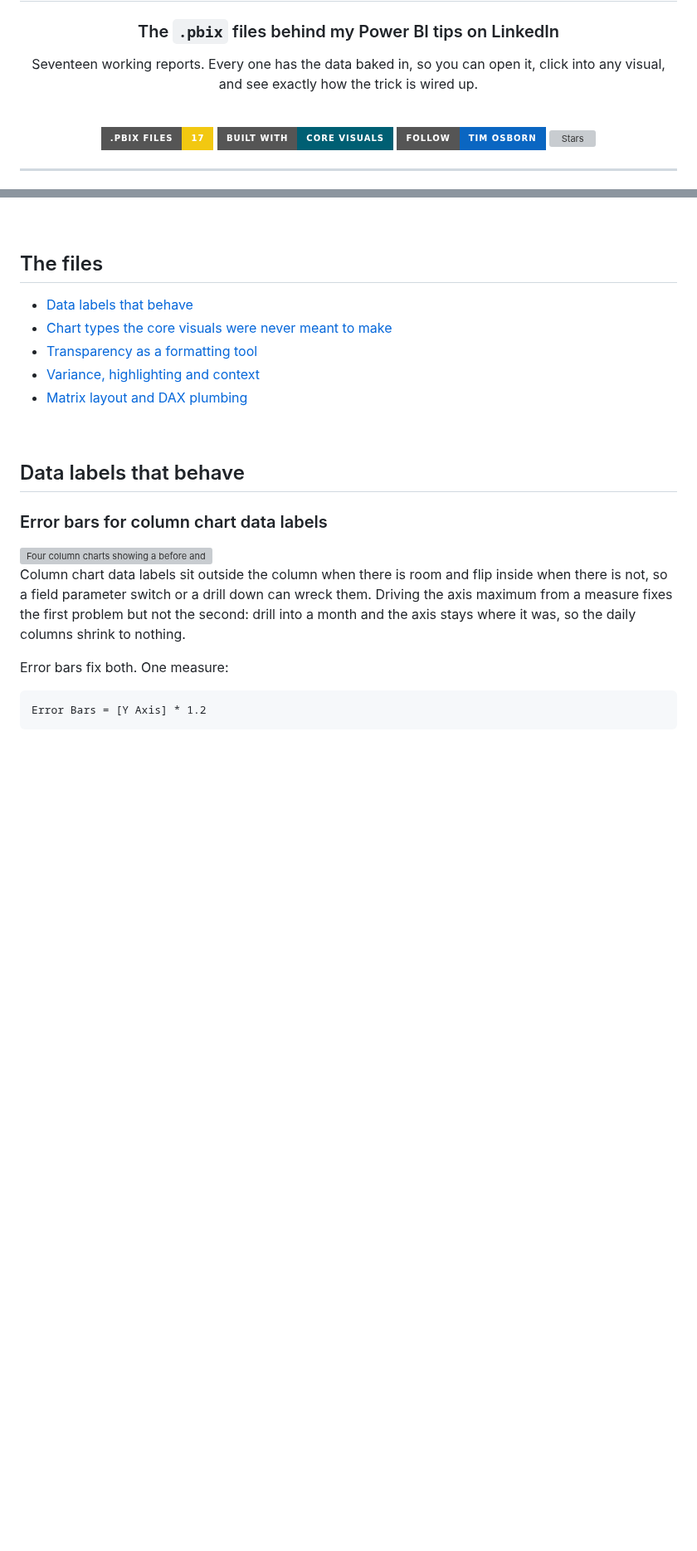
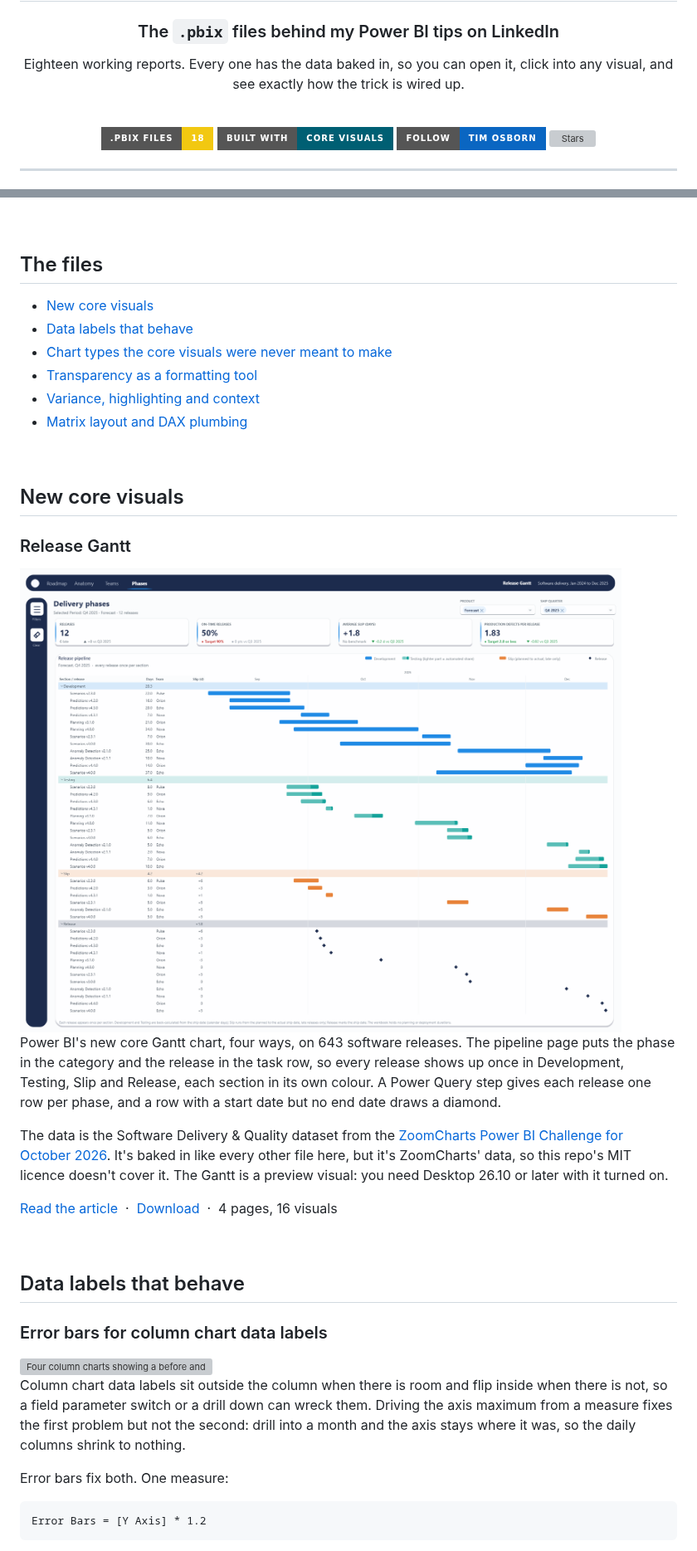
Before and after one commit to InsightfulAnalytics/PBI-Files, a Markdown page: README.md, 2 parts joined by grey strips. Shown at 83% size. Drawn GitHub-style; pictures changed too: assets/screenshots/release-gantt.png (added); badges without logos; blank space fills up the shorter version; grey boxes are pictures that could not be loaded.

```diff
--- a/README.md
+++ b/README.md
@@ -6,11 +6,11 @@
 
 ### The `.pbix` files behind my Power BI tips on LinkedIn
 
-Seventeen working reports. Every one has the data baked in, so you can open it, click into any visual, and see exactly how the trick is wired up.
+Eighteen working reports. Every one has the data baked in, so you can open it, click into any visual, and see exactly how the trick is wired up.
 
 <br>
 
-[![pbix files](https://img.shields.io/badge/.pbix%20files-17-F2C811?style=for-the-badge&logo=powerbi&logoColor=1a1a1a)](#the-files) [![Core visuals](https://img.shields.io/badge/built%20with-core%20visuals-005F73?style=for-the-badge)](#the-files) [![Follow on LinkedIn](https://img.shields.io/badge/Follow-Tim%20Osborn-0A66C2?style=for-the-badge&logo=linkedin&logoColor=white)](https://www.linkedin.com/in/osborntim/) [![Stars](https://img.shields.io/github/stars/InsightfulAnalytics/PBI-Files?style=for-the-badge&color=0A9396)](https://github.com/InsightfulAnalytics/PBI-Files/stargazers)
+[![pbix files](https://img.shields.io/badge/.pbix%20files-18-F2C811?style=for-the-badge&logo=powerbi&logoColor=1a1a1a)](#the-files) [![Core visuals](https://img.shields.io/badge/built%20with-core%20visuals-005F73?style=for-the-badge)](#the-files) [![Follow on LinkedIn](https://img.shields.io/badge/Follow-Tim%20Osborn-0A66C2?style=for-the-badge&logo=linkedin&logoColor=white)](https://www.linkedin.com/in/osborntim/) [![Stars](https://img.shields.io/github/stars/InsightfulAnalytics/PBI-Files?style=for-the-badge&color=0A9396)](https://github.com/InsightfulAnalytics/PBI-Files/stargazers)
 
 </div>
 
@@ -73,11 +73,26 @@ One dependency worth knowing about: **3 Service Profit Analysis** uses the Chicl
 
 ## The files
 
+- [New core visuals](#new-core-visuals)
 - [Data labels that behave](#data-labels-that-behave)
 - [Chart types the core visuals were never meant to make](#chart-types-the-core-visuals-were-never-meant-to-make)
 - [Transparency as a formatting tool](#transparency-as-a-formatting-tool)
 - [Variance, highlighting and context](#variance-highlighting-and-context)
 - [Matrix layout and DAX plumbing](#matrix-layout-and-dax-plumbing)
+
+<br>
+
+## New core visuals
+
+### Release Gantt
+
+<img src="assets/screenshots/release-gantt.png" alt="A Gantt chart of software releases in four coloured sections: Development, Testing, Slip and Release" width="900">
+
+Power BI's new core Gantt chart, four ways, on 643 software releases. The pipeline page puts the phase in the category and the release in the task row, so every release shows up once in Development, Testing, Slip and Release, each section in its own colour. A Power Query step gives each release one row per phase, and a row with a start date but no end date draws a diamond.
+
+The data is the Software Delivery & Quality dataset from the [ZoomCharts Power BI Challenge for October 2026](https://zoomcharts.com/en/microsoft-power-bi-custom-visuals/challenges/zoomcharts-power-bi-challenge-october-2026). It's baked in like every other file here, but it's ZoomCharts' data, so this repo's MIT licence doesn't cover it. The Gantt is a preview visual: you need Desktop 26.10 or later with it turned on.
+
+[Read the article](https://binexus.net/blog/power-bi-gantt-chart/) &nbsp;·&nbsp; [Download](https://github.com/InsightfulAnalytics/PBI-Files/raw/main/Release%20Gantt.pbix) &nbsp;·&nbsp; 4 pages, 16 visuals
 
 <br>
 
```
Also changed, not shown: other parts of README.md (+5 -4 lines), assets/thumbs/release-gantt.png (added), 1 other file.
